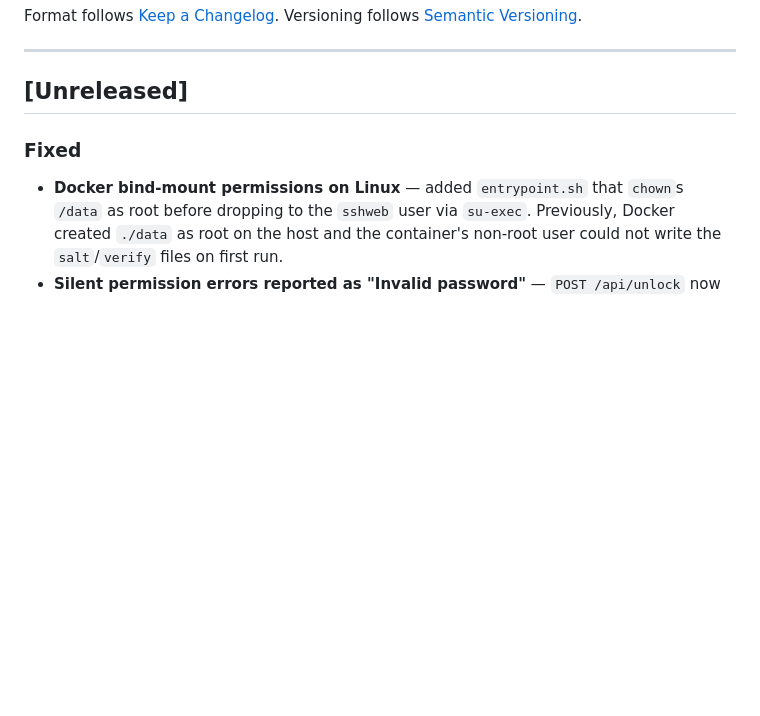
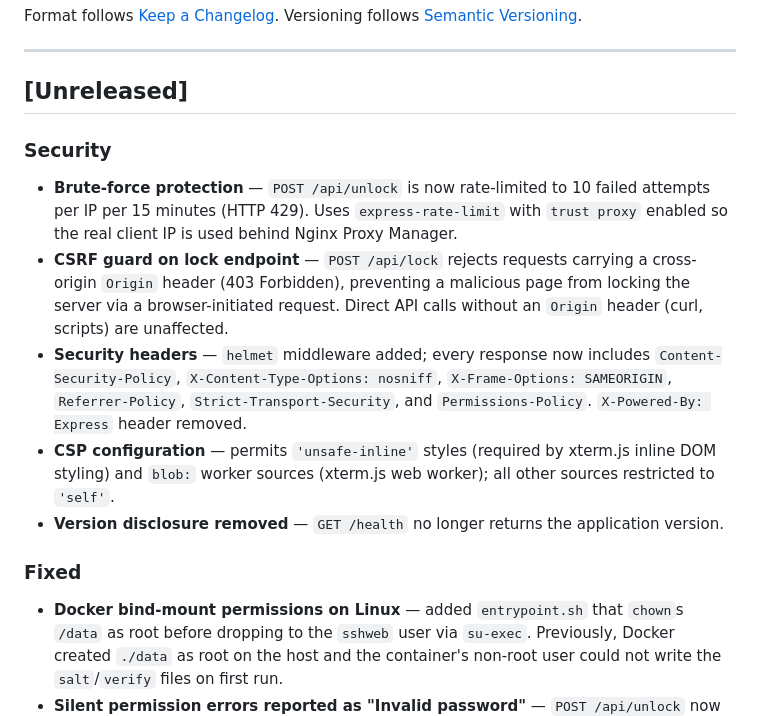
Before and after one commit to hornbech/sshweb, a Markdown page: CHANGELOG.md, the part around the change. Drawn GitHub-style; blank space fills up the shorter version.

```diff
--- a/CHANGELOG.md
+++ b/CHANGELOG.md
@@ -8,6 +8,14 @@ Versioning follows [Semantic Versioning](https://semver.org/).
 ---
 
 ## [Unreleased]
+
+### Security
+
+- **Brute-force protection** — `POST /api/unlock` is now rate-limited to 10 failed attempts per IP per 15 minutes (HTTP 429). Uses `express-rate-limit` with `trust proxy` enabled so the real client IP is used behind Nginx Proxy Manager.
+- **CSRF guard on lock endpoint** — `POST /api/lock` rejects requests carrying a cross-origin `Origin` header (403 Forbidden), preventing a malicious page from locking the server via a browser-initiated request. Direct API calls without an `Origin` header (curl, scripts) are unaffected.
+- **Security headers** — `helmet` middleware added; every response now includes `Content-Security-Policy`, `X-Content-Type-Options: nosniff`, `X-Frame-Options: SAMEORIGIN`, `Referrer-Policy`, `Strict-Transport-Security`, and `Permissions-Policy`. `X-Powered-By: Express` header removed.
+- **CSP configuration** — permits `'unsafe-inline'` styles (required by xterm.js inline DOM styling) and `blob:` worker sources (xterm.js web worker); all other sources restricted to `'self'`.
+- **Version disclosure removed** — `GET /health` no longer returns the application version.
 
 ### Fixed
 
```
Also changed, not shown: README.md (+28 -0 lines).
